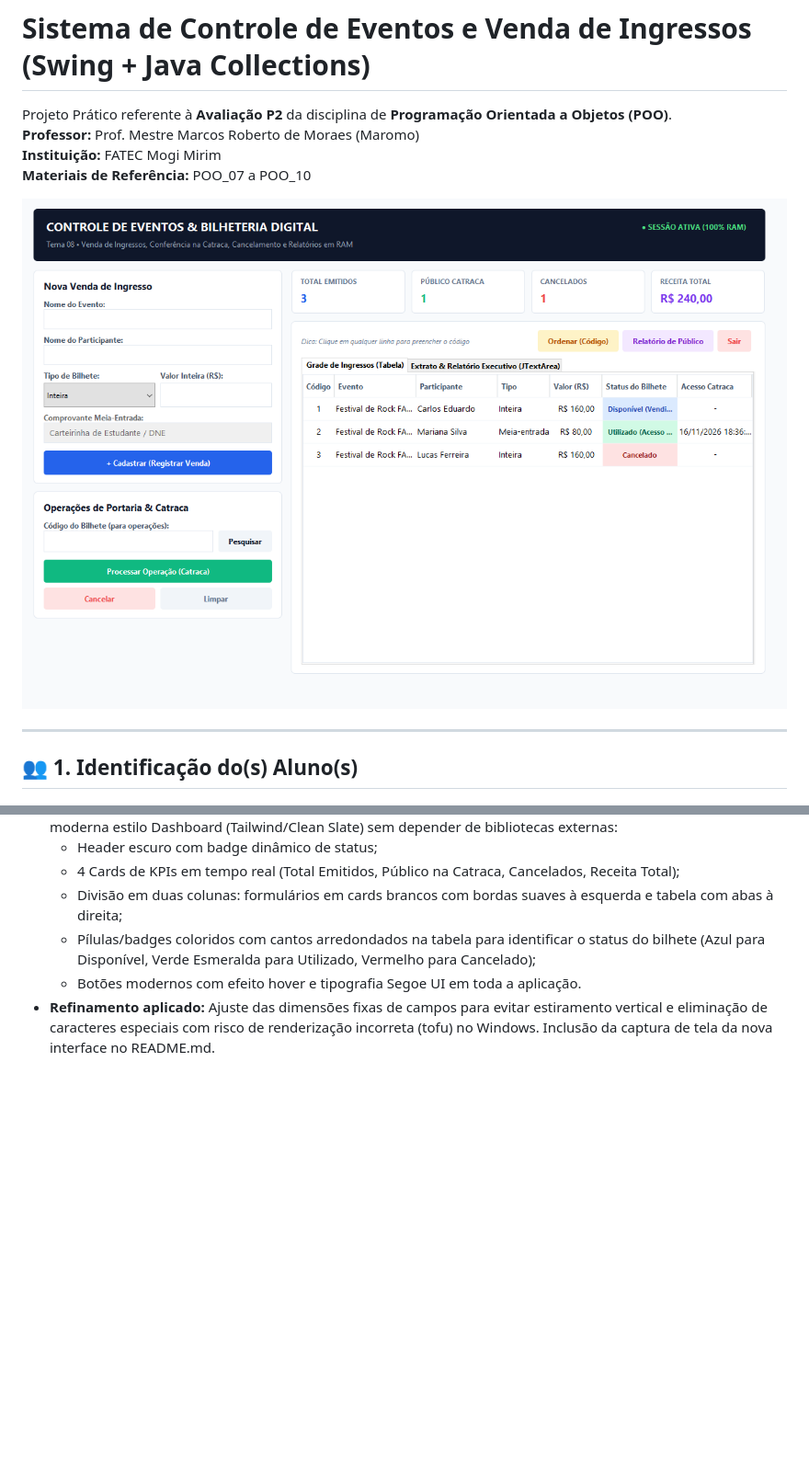
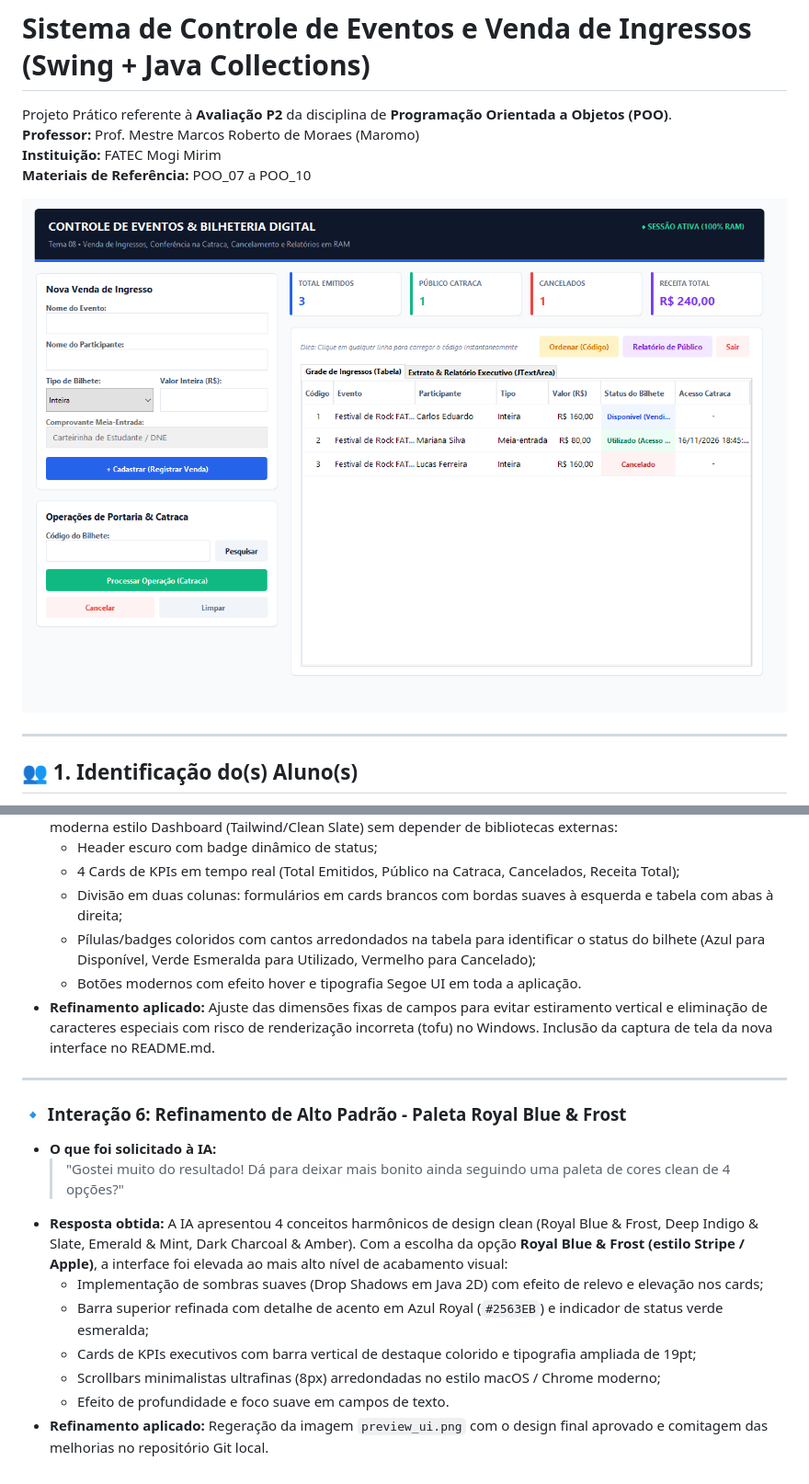
Before and after one commit to Pcthelab/Controle-eventos-ingressos, a Markdown page: README.md, 2 parts joined by grey strips. Shown at 92% size. Rendered like a GitHub page; pictures changed too: preview_ui.png; blank space fills up the shorter version.

Commit message:
style: acabamento final de alto padrao (paleta Royal Blue & Frost, drop shadows, scrollbar fina e KPIs)

```diff
--- a/README.md
+++ b/README.md
@@ -186,3 +186,18 @@ Em cumprimento à **Regra 2 (Uso de IA Generativa e Registro de Prompts)** estip
   - Botões modernos com efeito hover e tipografia Segoe UI em toda a aplicação.
 - **Refinamento aplicado:**
   Ajuste das dimensões fixas de campos para evitar estiramento vertical e eliminação de caracteres especiais com risco de renderização incorreta (tofu) no Windows. Inclusão da captura de tela da nova interface no README.md.
+
+---
+
+### 🔹 Interação 6: Refinamento de Alto Padrão - Paleta Royal Blue & Frost
+- **O que foi solicitado à IA:**
+  > "Gostei muito do resultado! Dá para deixar mais bonito ainda seguindo uma paleta de cores clean de 4 opções?"
+- **Resposta obtida:**
+  A IA apresentou 4 conceitos harmônicos de design clean (Royal Blue & Frost, Deep Indigo & Slate, Emerald & Mint, Dark Charcoal & Amber). Com a escolha da opção **Royal Blue & Frost (estilo Stripe / Apple)**, a interface foi elevada ao mais alto nível de acabamento visual:
+  - Implementação de sombras suaves (Drop Shadows em Java 2D) com efeito de relevo e elevação nos cards;
+  - Barra superior refinada com detalhe de acento em Azul Royal (`#2563EB`) e indicador de status verde esmeralda;
+  - Cards de KPIs executivos com barra vertical de destaque colorido e tipografia ampliada de 19pt;
+  - Scrollbars minimalistas ultrafinas (8px) arredondadas no estilo macOS / Chrome moderno;
+  - Efeito de profundidade e foco suave em campos de texto.
+- **Refinamento aplicado:**
+  Regeração da imagem `preview_ui.png` com o design final aprovado e comitagem das melhorias no repositório Git local.
```
Also changed, not shown: 2 other files.
